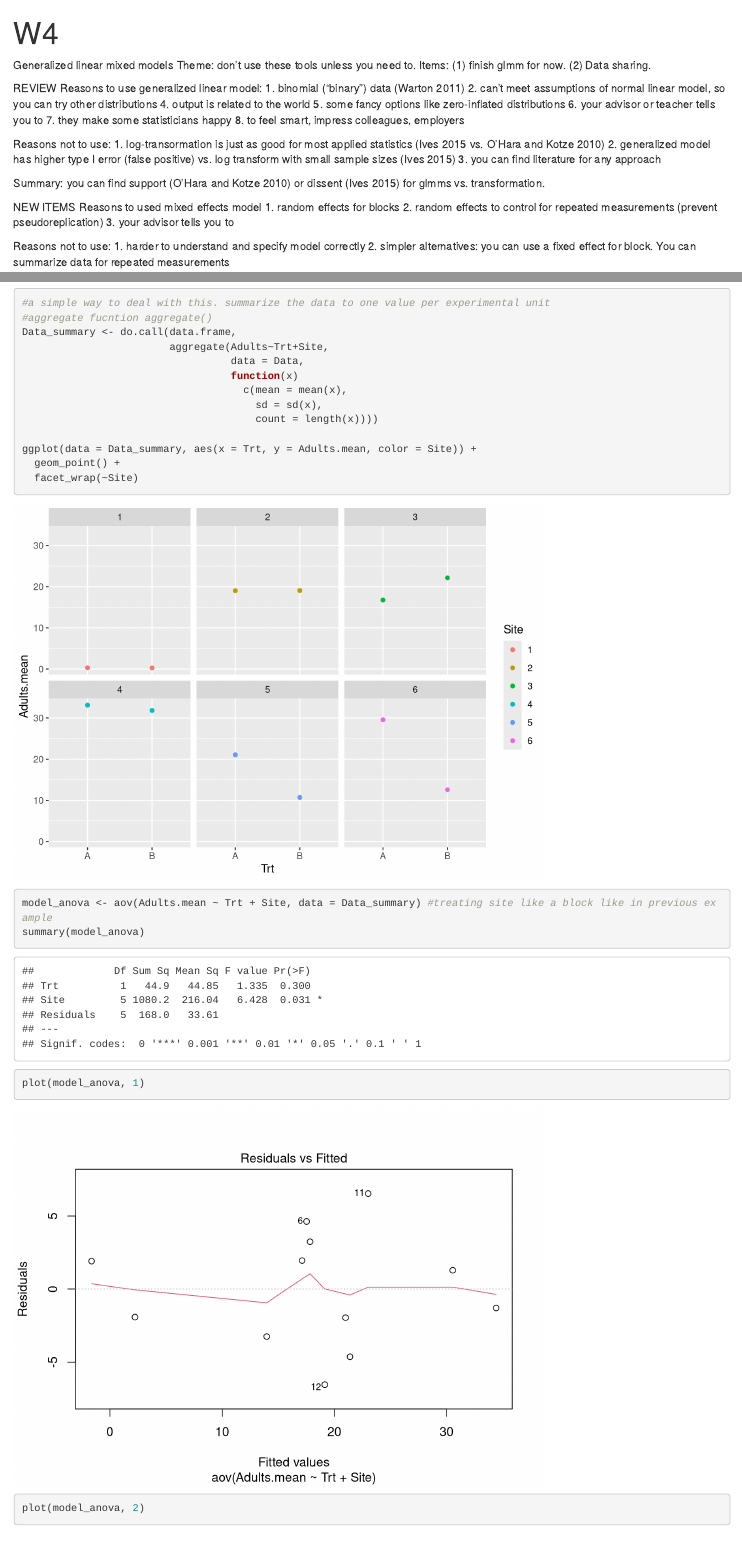
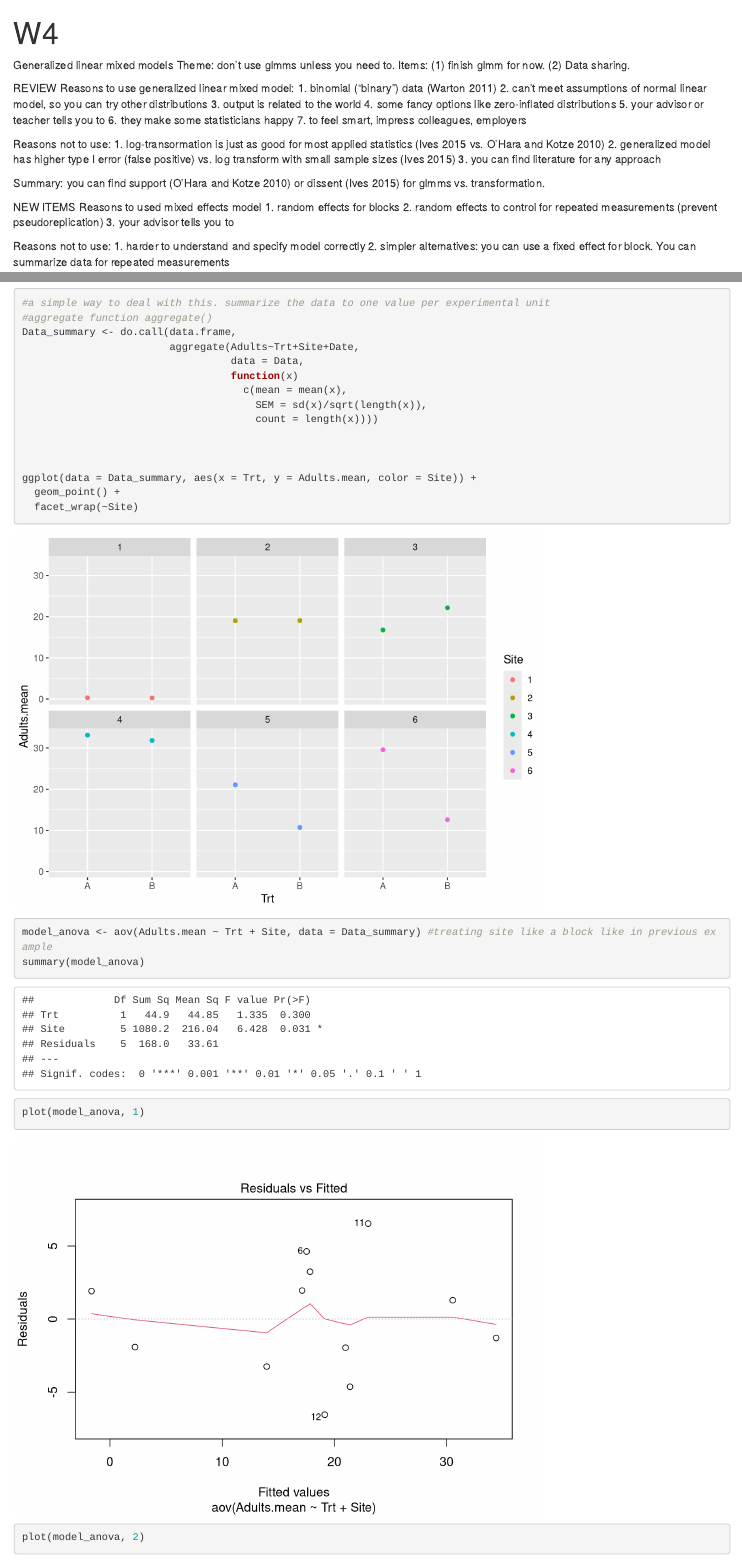
Before and after one commit to robertorpet/raindrop, an R Markdown document (code_week7_stats3.Rmd): the page in a window 1100 px wide, from its top, and a second part further down, joined at a grey line. Rendered offline with R 4.5, knitr and Pandoc, with nearby package versions; some code elsewhere in the file could not run offline.

Commit message:
post-meeting update

```diff
--- a/code_week7_stats3.Rmd
+++ b/code_week7_stats3.Rmd
@@ -4,18 +4,18 @@ output: html_notebook
 ---
 
 Generalized linear mixed models
-Theme: don't use these tools unless you need to.
+Theme: don't use glmms unless you need to.
 Items: (1) finish glmm for now. (2) Data sharing.
 
 REVIEW
-Reasons to use generalized linear model:
+Reasons to use generalized linear mixed model:
 1. binomial ("binary") data (Warton 2011)
 2. can't meet assumptions of normal linear model, so you can try other distributions
-4. output is related to the world
-5. some  fancy options like zero-inflated distributions
-6. your advisor or teacher tells you to
-7. they make some statisticians happy
-8. to feel smart, impress colleagues, employers
+3. output is related to the world
+4. some  fancy options like zero-inflated distributions
+5. your advisor or teacher tells you to
+6. they make some statisticians happy
+7. to feel smart, impress colleagues, employers
 
 Reasons not to use:
 1. log-transormation is just as good for most applied statistics (Ives 2015 vs. O'Hara and Kotze 2010)
@@ -68,14 +68,16 @@ ggplot(data = Data, aes(x = Trt, y = Adults, color = Site)) +
   stat_summary(fun.y = mean, geom = "line", aes(group = Site))
 
 #a simple way to deal with this. summarize the data to one value per experimental unit
-#aggregate fucntion aggregate()
+#aggregate function aggregate()
 Data_summary <- do.call(data.frame,
-                        aggregate(Adults~Trt+Site,
+                        aggregate(Adults~Trt+Site+Date,
                                   data = Data,
                                   function(x)
                                     c(mean = mean(x),
-                                      sd = sd(x),
+                                      SEM = sd(x)/sqrt(length(x)),
                                       count = length(x))))
+
+
 
 ggplot(data = Data_summary, aes(x = Trt, y = Adults.mean, color = Site)) +
   geom_point() +
```
Also changed, not shown: code_week7_stats3.Rmd (5 more changed lines).
